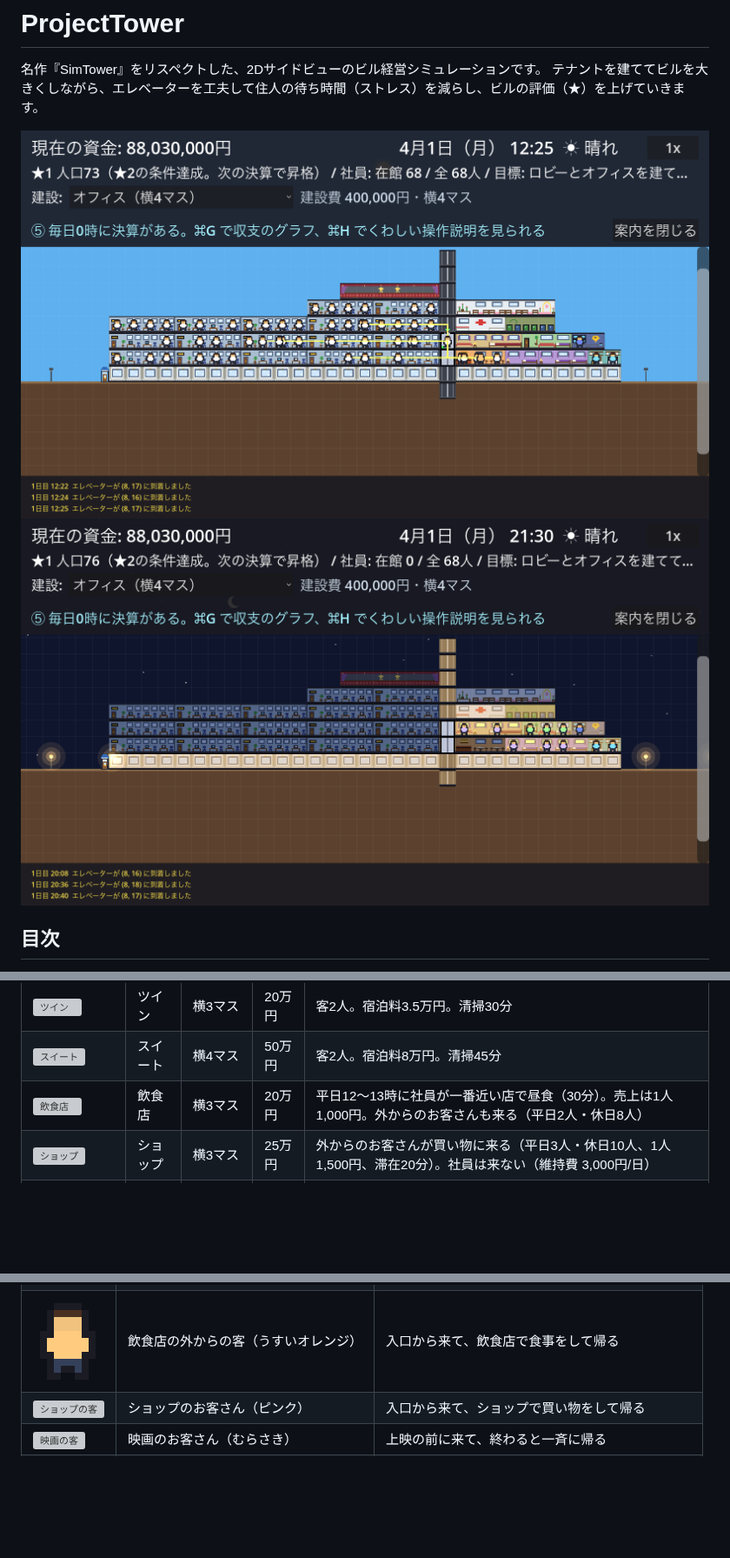
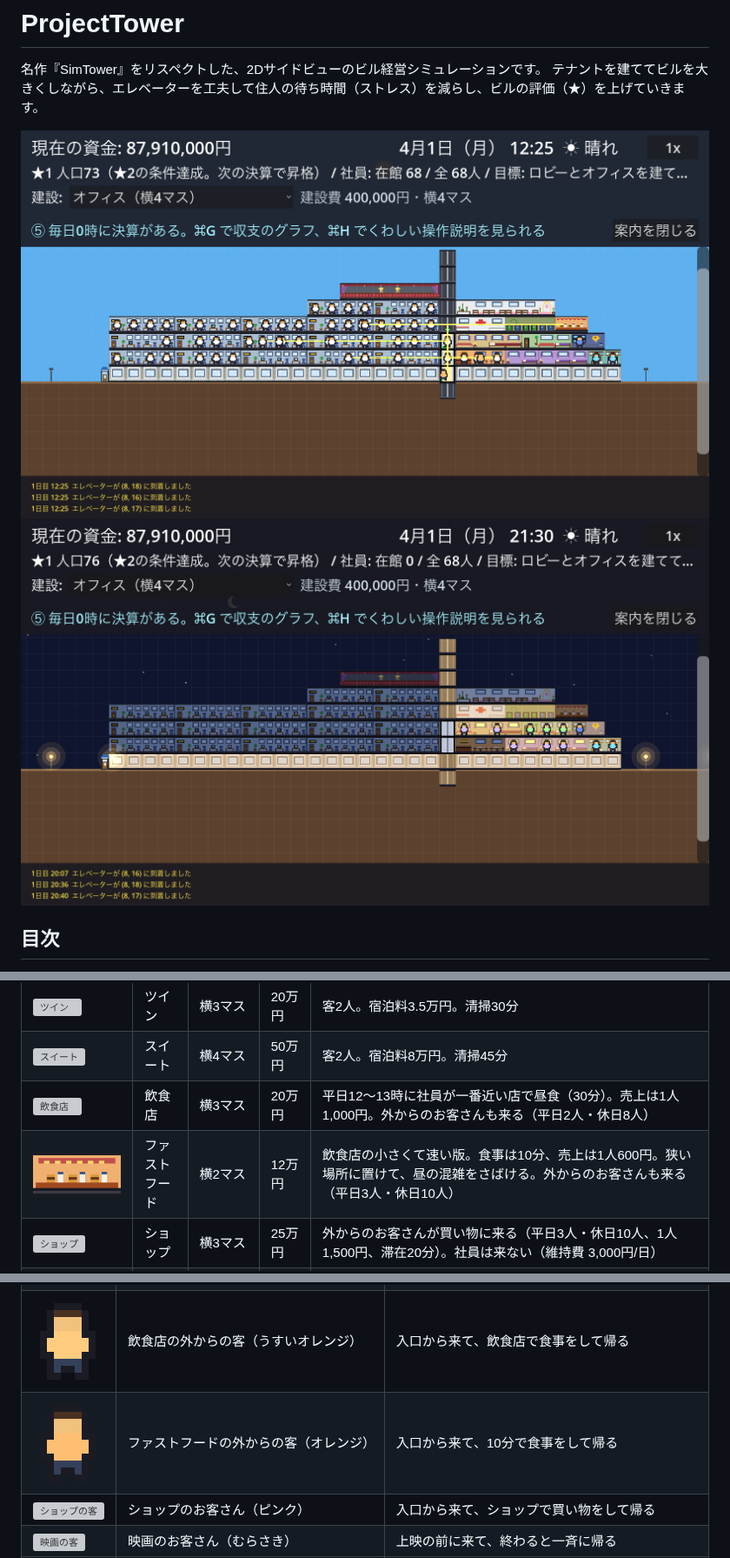
Before and after one commit to Toshiaki0315/ProjectTower, a Markdown page: README.md, 3 parts joined by grey strips. Shown at 87% size. Drawn GitHub-style; pictures changed too: docs/images/buildings/fastfood.png (added), docs/images/people/fastfood_customer.png (added), docs/images/screenshots/day.png; blank space fills up the shorter version; grey boxes are pictures that could not be loaded.

```diff
--- a/README.md
+++ b/README.md
@@ -315,6 +315,7 @@ BGMはゆっくりした和音のくり返しで、**昼と夜で和音が変わ
 | ![ツイン](docs/images/buildings/hotel_twin.png) | ツイン | 横3マス | 20万円 | 客2人。宿泊料3.5万円。清掃30分 |
 | ![スイート](docs/images/buildings/hotel_suite.png) | スイート | 横4マス | 50万円 | 客2人。宿泊料8万円。清掃45分 |
 | ![飲食店](docs/images/buildings/restaurant.png) | 飲食店 | 横3マス | 20万円 | 平日12〜13時に社員が一番近い店で昼食（30分）。売上は1人1,000円。外からのお客さんも来る（平日2人・休日8人） |
+| ![ファストフード](docs/images/buildings/fastfood.png) | ファストフード | 横2マス | 12万円 | 飲食店の小さくて速い版。食事は10分、売上は1人600円。狭い場所に置けて、昼の混雑をさばける。外からのお客さんも来る（平日3人・休日10人） |
 | ![ショップ](docs/images/buildings/shop.png) | ショップ | 横3マス | 25万円 | 外からのお客さんが買い物に来る（平日3人・休日10人、1人1,500円、滞在20分）。社員は来ない（維持費 3,000円/日） |
 | ![住宅](docs/images/buildings/housing.png) | 住宅 | 横3マス | 40万円 | 3人家族が入居すると販売収入70万円（1回だけ）。家族は毎日出かけて帰ってくる |
 | ![結婚式場](docs/images/buildings/wedding.png) | 結婚式場 | 横6マス | 100万円 | 休日の10〜11時に来客12人、13時まで。1人1万円 |
@@ -377,6 +378,7 @@ BGMはゆっくりした和音のくり返しで、**昼と夜で和音が変わ
 | ![イベントの来客](docs/images/people/event.png) | イベントの来客（オレンジ） | 休日にイベントホールに来る |
 | ![車で来た客](docs/images/people/parking.png) | 車で来たお客さん（緑） | 昼に地下駐車場に来て、店で過ごして帰る |
 | ![飲食店の客](docs/images/people/restaurant_customer.png) | 飲食店の外からの客（うすいオレンジ） | 入口から来て、飲食店で食事をして帰る |
+| ![ファストフードの客](docs/images/people/fastfood_customer.png) | ファストフードの外からの客（オレンジ） | 入口から来て、10分で食事をして帰る |
 | ![ショップの客](docs/images/people/shop_customer.png) | ショップのお客さん（ピンク） | 入口から来て、ショップで買い物をして帰る |
 | ![映画の客](docs/images/people/cinema_customer.png) | 映画のお客さん（むらさき） | 上映の前に来て、終わると一斉に帰る |
 | ![選択中](docs/images/people/selected.png) | 選択中（黄色） | 「住人（テスト）」で置いて、行き先を待っている人 |
```
Also changed, not shown: other parts of README.md (+4 -4 lines), Tasks.md (+1 -1 lines), docs/Game_Spec.md (+2 -2 lines), 11 other files.
